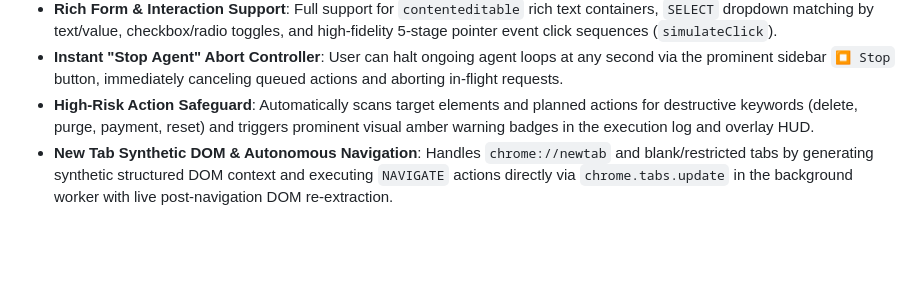
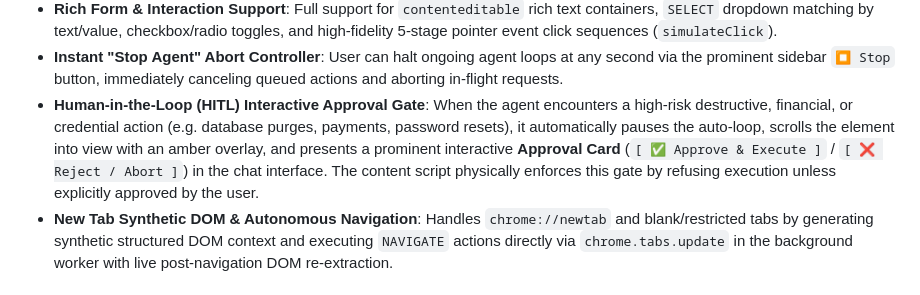
Before and after one commit to RohanCodesDev/DrishtiAI, a Markdown page: status.md, the part around the change. GitHub-like rendering; blank space fills up the shorter version.

Commit message:
docs: update status.md with Human-in-the-Loop approval gate capability

```diff
--- a/status.md
+++ b/status.md
@@ -21,7 +21,7 @@
 * **React & Modern SPA Native Input Binding**: Uses prototype descriptor value setters (`setNativeInputValue`) to seamlessly bind input values into React, Vue, and Angular synthetic event components.
 * **Rich Form & Interaction Support**: Full support for `contenteditable` rich text containers, `SELECT` dropdown matching by text/value, checkbox/radio toggles, and high-fidelity 5-stage pointer event click sequences (`simulateClick`).
 * **Instant "Stop Agent" Abort Controller**: User can halt ongoing agent loops at any second via the prominent sidebar `⏹ Stop` button, immediately canceling queued actions and aborting in-flight requests.
-* **High-Risk Action Safeguard**: Automatically scans target elements and planned actions for destructive keywords (delete, purge, payment, reset) and triggers prominent visual amber warning badges in the execution log and overlay HUD.
+* **Human-in-the-Loop (HITL) Interactive Approval Gate**: When the agent encounters a high-risk destructive, financial, or credential action (e.g. database purges, payments, password resets), it automatically pauses the auto-loop, scrolls the element into view with an amber overlay, and presents a prominent interactive **Approval Card** (`[ ✅ Approve & Execute ]` / `[ ❌ Reject / Abort ]`) in the chat interface. The content script physically enforces this gate by refusing execution unless explicitly approved by the user.
 * **New Tab Synthetic DOM & Autonomous Navigation**: Handles `chrome://newtab` and blank/restricted tabs by generating synthetic structured DOM context and executing `NAVIGATE` actions directly via `chrome.tabs.update` in the background worker with live post-navigation DOM re-extraction.
 
 ### File Directory & Purpose
```
